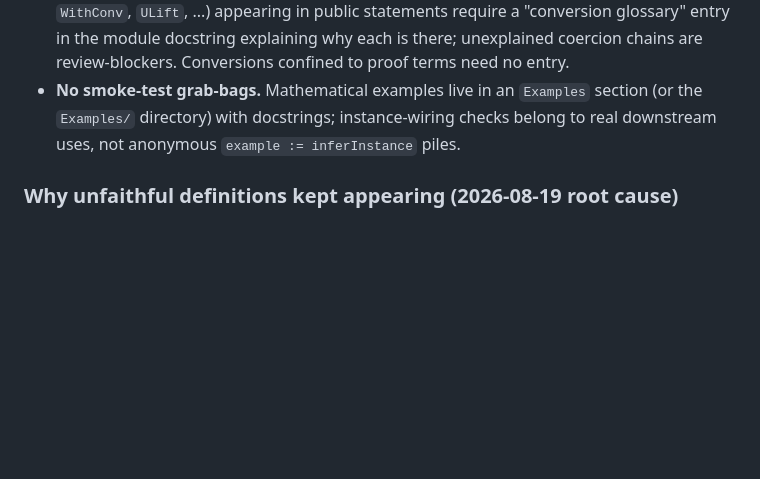
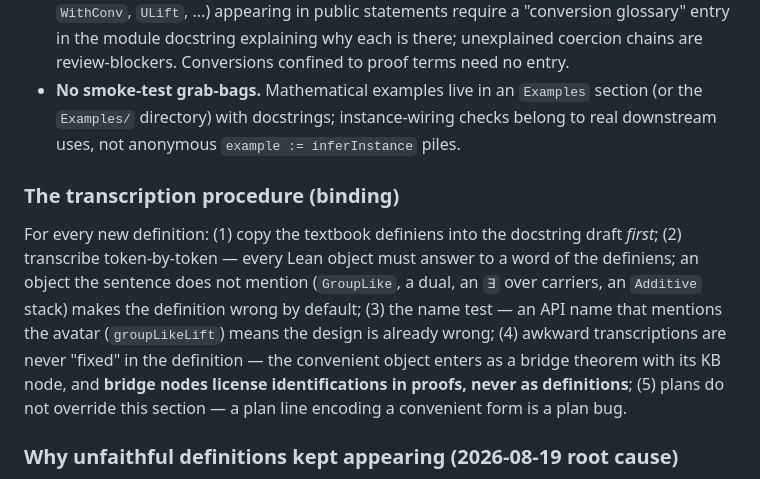
Before and after one commit to Langlandsproject/Langlands, a Markdown page: docs/01-design-conventions.md, the part around the change. Drawn GitHub-style; blank space fills up the shorter version.

```diff
--- a/docs/01-design-conventions.md
+++ b/docs/01-design-conventions.md
@@ -128,6 +128,20 @@ goal preambles at decision time.
   instance-wiring checks belong to real downstream uses, not
   anonymous `example := inferInstance` piles.
 
+### The transcription procedure (binding)
+
+For every new definition: (1) copy the textbook definiens into the
+docstring draft *first*; (2) transcribe token-by-token — every Lean
+object must answer to a word of the definiens; an object the sentence
+does not mention (`GroupLike`, a dual, an `∃` over carriers, an
+`Additive` stack) makes the definition wrong by default; (3) the name
+test — an API name that mentions the avatar (`groupLikeLift`) means
+the design is already wrong; (4) awkward transcriptions are never
+"fixed" in the definition — the convenient object enters as a bridge
+theorem with its KB node, and **bridge nodes license identifications
+in proofs, never as definitions**; (5) plans do not override this
+section — a plan line encoding a convenient form is a plan bug.
+
 ### Why unfaithful definitions kept appearing (2026-08-19 root cause)
 
 Three reviews in one day found the same failure shape (X^* defined as
```
Also changed, not shown: AGENTS.md (+40 -0 lines), docs/03-review-checklist.md (+5 -0 lines).
